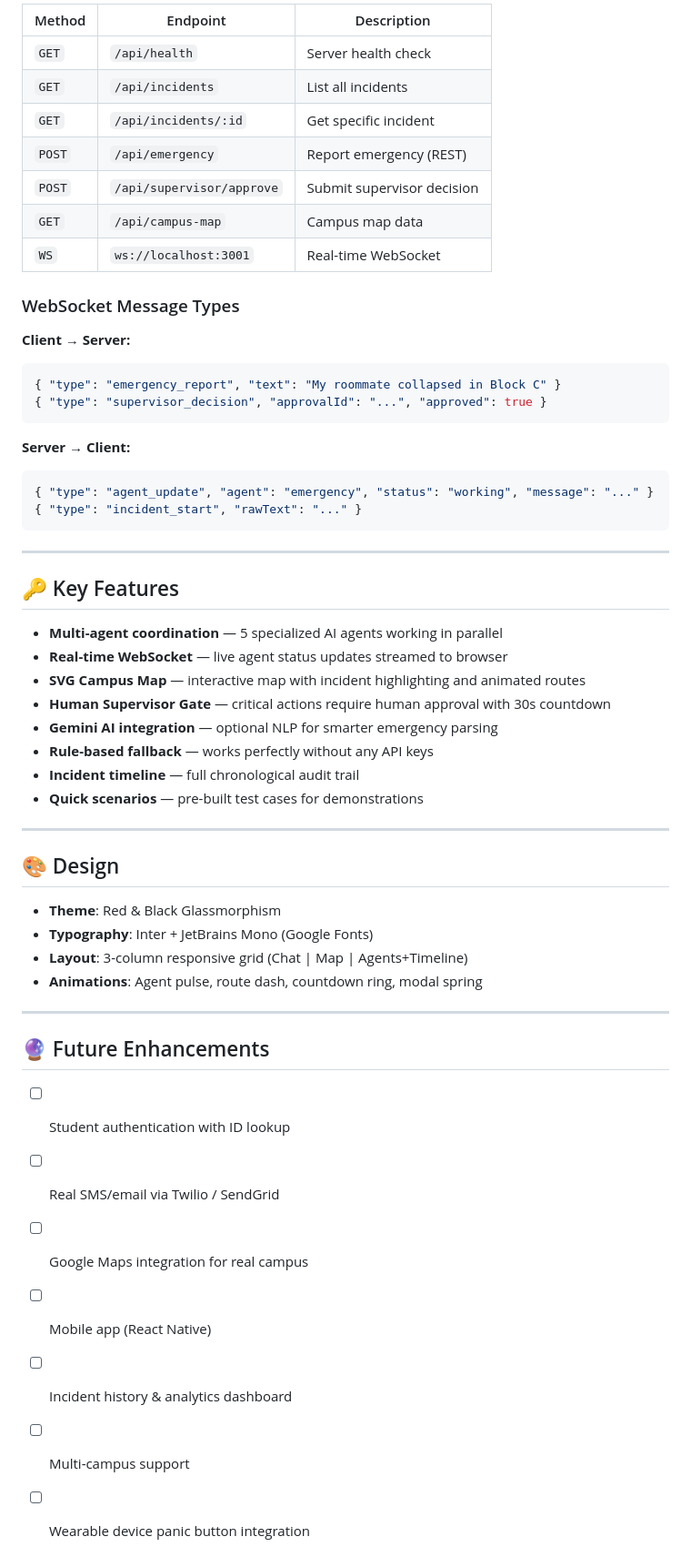
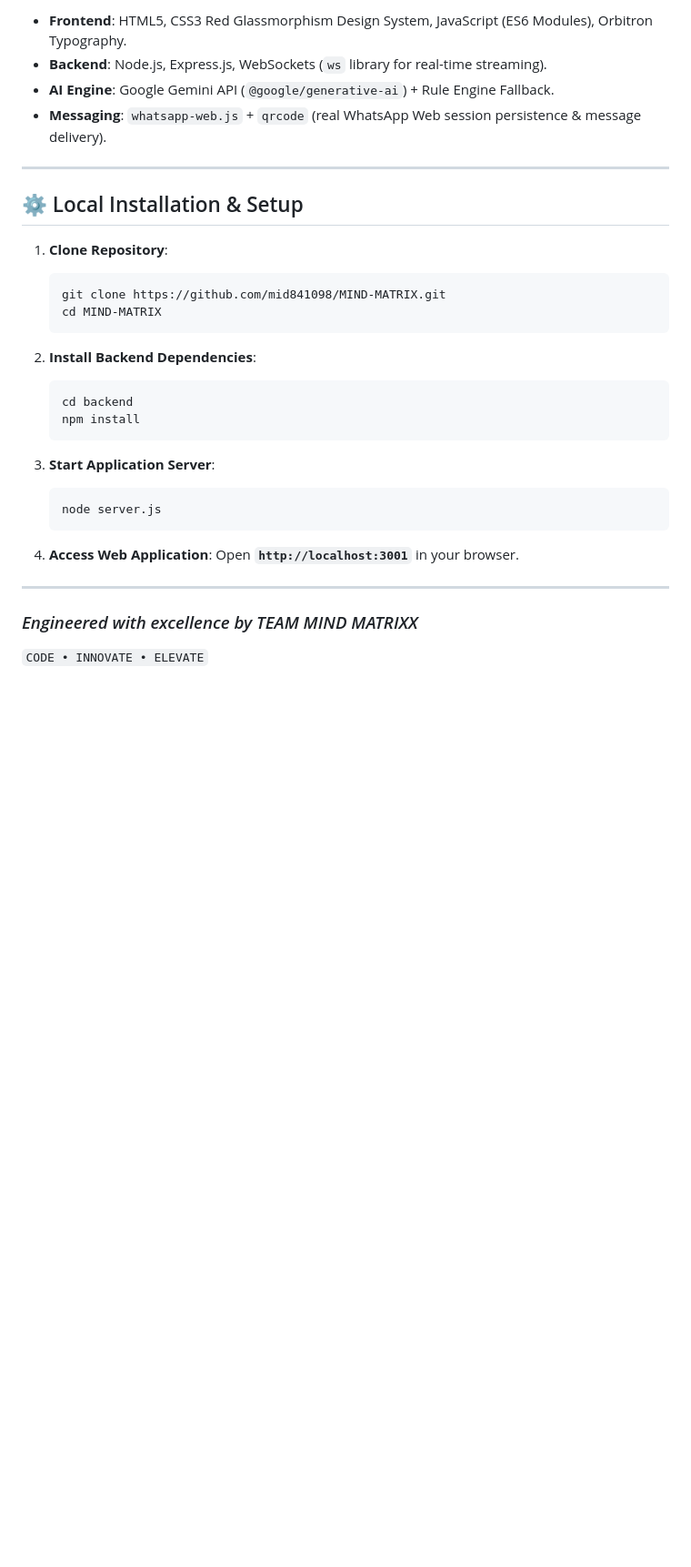
Before and after one commit to mid841098/MIND-MATRIX, a Markdown page: README.md, the part around one of its changes. Shown at 91% size. Drawn GitHub-style; blank space fills up the shorter version.

````diff
--- a/README.md
+++ b/README.md
@@ -104,58 +95,34 @@ campus-sos/
 
-| Method | Endpoint | Description |
-|--------|----------|-------------|
-| `GET` | `/api/health` | Server health check |
-| `GET` | `/api/incidents` | List all incidents |
-| `GET` | `/api/incidents/:id` | Get specific incident |
-| `POST` | `/api/emergency` | Report emergency (REST) |
-| `POST` | `/api/supervisor/approve` | Submit supervisor decision |
-| `GET` | `/api/campus-map` | Campus map data |
-| `WS` | `ws://localhost:3001` | Real-time WebSocket |
-
-### WebSocket Message Types
-
-**Client → Server:**
-```json
-{ "type": "emergency_report", "text": "My roommate collapsed in Block C" }
-{ "type": "supervisor_decision", "approvalId": "...", "approved": true }
-```
-
-**Server → Client:**
-```json
-{ "type": "agent_update", "agent": "emergency", "status": "working", "message": "..." }
-{ "type": "incident_start", "rawText": "..." }
-```
+- **Frontend**: HTML5, CSS3 Red Glassmorphism Design System, JavaScript (ES6 Modules), Orbitron Typography.
+- **Backend**: Node.js, Express.js, WebSockets (`ws` library for real-time streaming).
+- **AI Engine**: Google Gemini API (`@google/generative-ai`) + Rule Engine Fallback.
+- **Messaging**: `whatsapp-web.js` + `qrcode` (real WhatsApp Web session persistence & message delivery).
 
 ---
 
-## 🔑 Key Features
+## ⚙️ Local Installation & Setup
 
-- **Multi-agent coordination** — 5 specialized AI agents working in parallel
-- **Real-time WebSocket** — live agent status updates streamed to browser
-- **SVG Campus Map** — interactive map with incident highlighting and animated routes
-- **Human Supervisor Gate** — critical actions require human approval with 30s countdown
-- **Gemini AI integration** — optional NLP for smarter emergency parsing
-- **Rule-based fallback** — works perfectly without any API keys
-- **Incident timeline** — full chronological audit trail
-- **Quick scenarios** — pre-built test cases for demonstrations
+1. **Clone Repository**:
+   ```bash
+   git clone https://github.com/mid841098/MIND-MATRIX.git
+   cd MIND-MATRIX
+   ```
+
+2. **Install Backend Dependencies**:
+   ```bash
+   cd backend
+   npm install
+   ```
+
+3. **Start Application Server**:
+   ```bash
+   node server.js
+   ```
+
+4. **Access Web Application**:
+   Open **`http://localhost:3001`** in your browser.
 
 ---
 
-## 🎨 Design
-
-- **Theme**: Red & Black Glassmorphism
-- **Typography**: Inter + JetBrains Mono (Google Fonts)
-- **Layout**: 3-column responsive grid (Chat | Map | Agents+Timeline)
-- **Animations**: Agent pulse, route dash, countdown ring, modal spring
-
----
-
-## 🔮 Future Enhancements
-
-- [ ] Student authentication with ID lookup
-- [ ] Real SMS/email via Twilio / SendGrid
-- [ ] Google Maps integration for real campus
-- [ ] Mobile app (React Native)
-- [ ] Incident history & analytics dashboard
-- [ ] Multi-campus support
-- [ ] Wearable device panic button integration
+### *Engineered with excellence by TEAM MIND MATRIXX*
+`CODE • INNOVATE • ELEVATE`
````
Also changed, not shown: other parts of README.md (+72 -81 lines).
